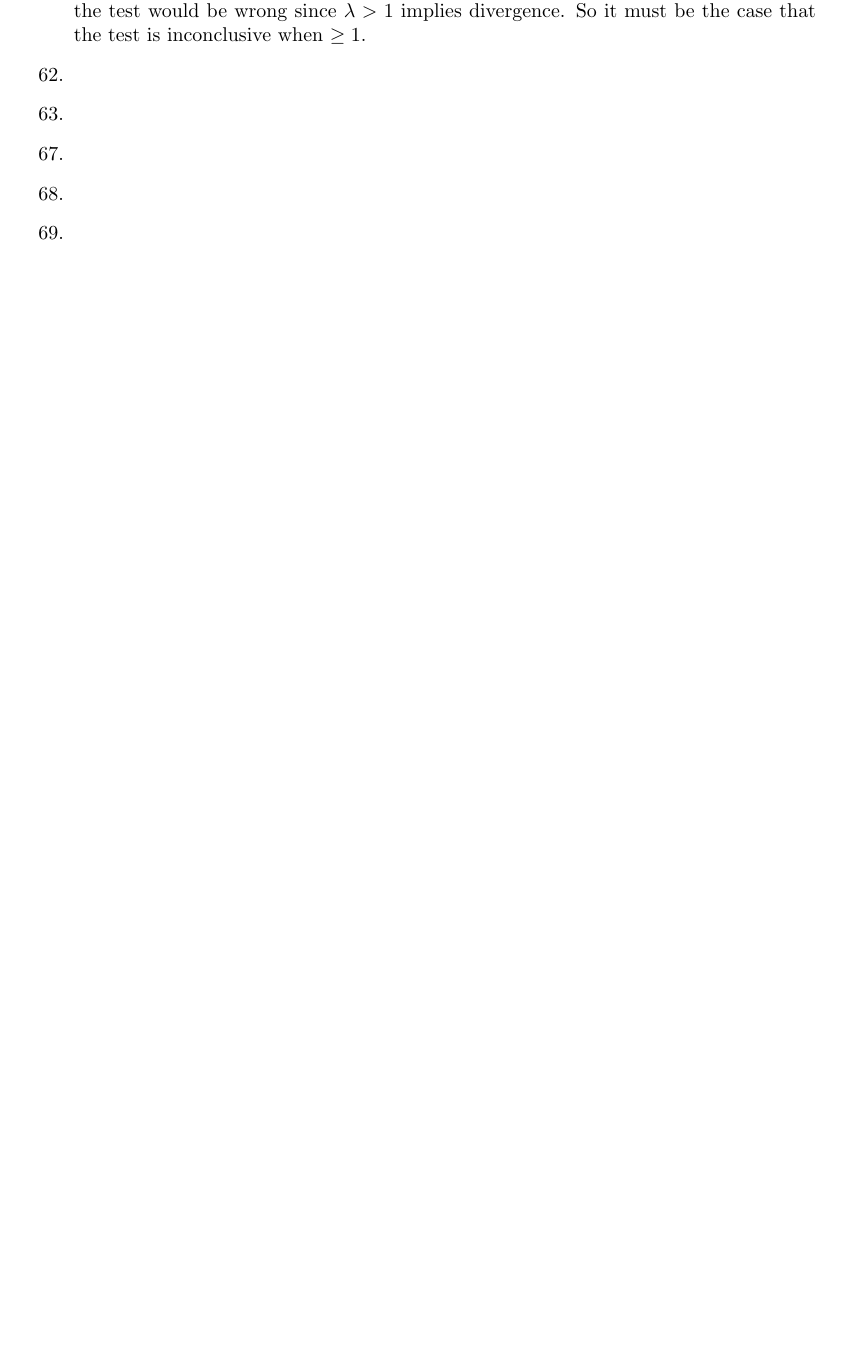
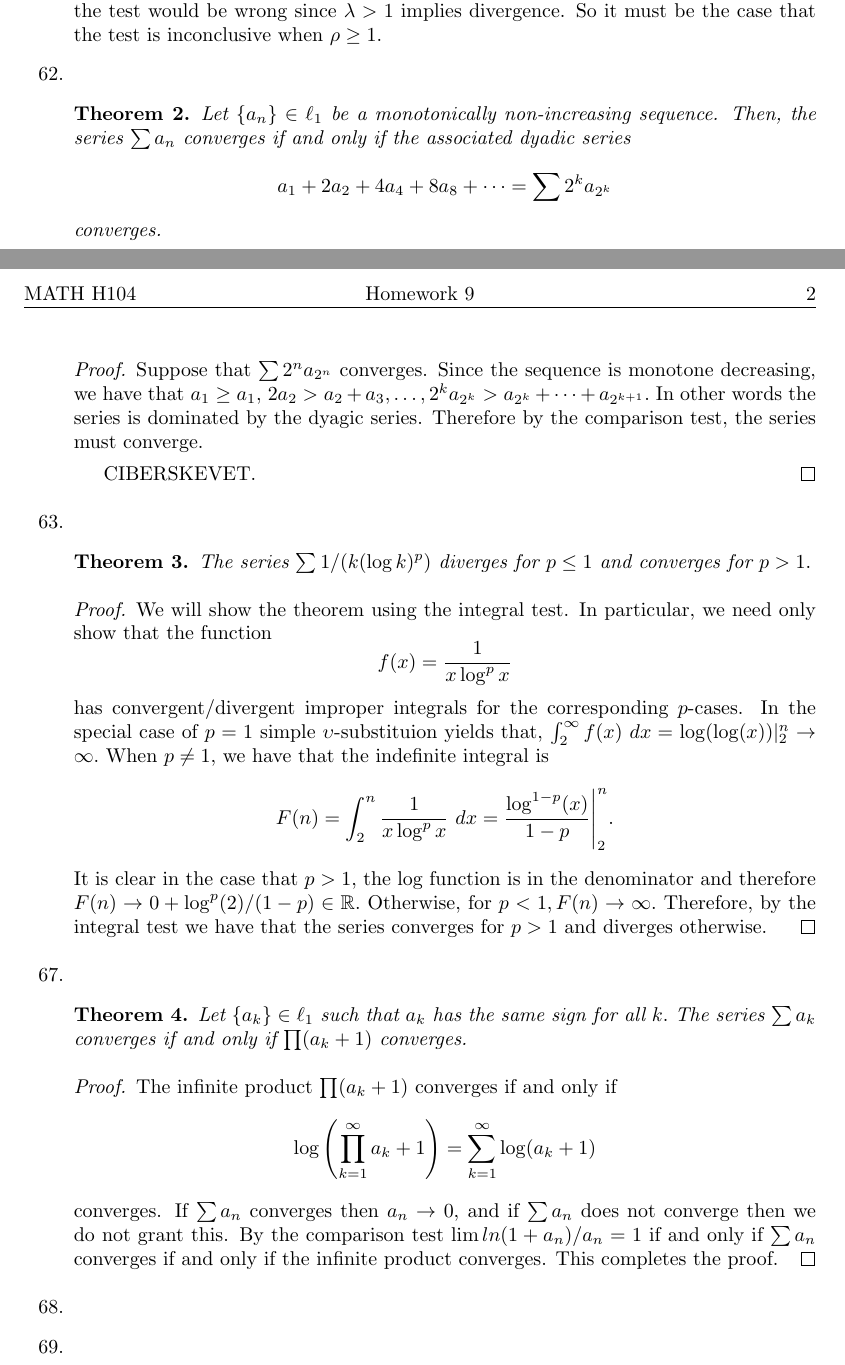
Before and after one commit to MadcowD/ucbmath, a LaTeX problem sheet (H104/hw9/hw9.tex): part of the page before the commit and two parts of pages 1 and 2 of 2 after it, the two joined at a grey line, cut so that both start at the same text, the shorter picture padded with empty space. Compiled offline with pdfLaTeX.

Commit message:
Homework 9 work session

```diff
--- a/H104/hw9/hw9.tex
+++ b/H104/hw9/hw9.tex
@@ -73,12 +73,37 @@
 		\end{proof}
 
 		\setcounter{enumi}{60}
-		\item Consider the following $\{a_n\} \in \ell_1.$ We say that $a_n = 1/4^n$ if $n$ odd and $a_n = 1/2^n$ otherwise. Clearly $$0 < \sum_{n\in\mathbb{N}}a_n = \sum_{n\ \text{odd}} \frac{1}{4^n} + \sum_{n\ \text{even}} \frac{1}{2^n} < \sum \frac{1}{2^n} < \sum \frac{1}{n^2} = \frac{\pi^2}{6}.$$ So the series converges. Let $\rho_N = \sup_{n>N} |a_{n+1}|/|a_n| = \sup_{n>N} 2^n = \infty$. So clearly $\rho = \lim \rho_N = \infty,$ and yet the series converges. If we were to suppose that $\lambda = \ro$ then the test would be wrong since $\lambda > 1$ implies divergence. So it must be the case that the test is inconclusive when $\ro \geq 1.$
-		\item %62
-		\item %63
+		\item Consider the following $\{a_n\} \in \ell_1.$ We say that $a_n = 1/4^n$ if $n$ odd and $a_n = 1/2^n$ otherwise. Clearly $$0 < \sum_{n\in\mathbb{N}}a_n = \sum_{n\ \text{odd}} \frac{1}{4^n} + \sum_{n\ \text{even}} \frac{1}{2^n} < \sum \frac{1}{2^n} < \sum \frac{1}{n^2} = \frac{\pi^2}{6}.$$ So the series converges. Let $\rho_N = \sup_{n>N} |a_{n+1}|/|a_n| = \sup_{n>N} 2^n = \infty$. So clearly $\rho = \lim \rho_N = \infty,$ and yet the series converges. If we were to suppose that $\lambda = \rho$ then the test would be wrong since $\lambda > 1$ implies divergence. So it must be the case that the test is inconclusive when $\rho \geq 1.$
+		\item
+		\begin{theorem}
+			Let $\{a_n\} \in \ell_1$ be a monotonically non-increasing sequence. Then, the series $\sum a_n$ converges if and only if the associated dyadic series
+			$$a_1 + 2a_2 +4a_4 + 8a_8 + \cdots = \sum 2^k a_{2^k}$$
+			converges.
+		\end{theorem}
+
+		\begin{proof}
+		Suppose that $\sum 2^na_{2^n}$ converges. Since the sequence is monotone decreasing, we have that $a_1 \geq a_1$, $2a_2 > a_2 + a_3, \dots, 2^ka_{2^k} > a_{2^k} + \dots + a_{2^{k+1}}.$ In other words the series is dominated by the dyagic series. Therefore by the comparison test, the series must converge.
+
+		CIBERSKEVET.
+		\end{proof}
+
+		\item \begin{theorem}
+			The series $\sum 1/(k(\log k)^p)$ diverges for $p \leq 1$ and converges for $p > 1.$
+		\end{theorem}
+		\begin{proof}
+		 We will show the theorem using the integral test. In particular, we need only show that the function $$f(x) = \frac{1}{x\log^px}$$ has convergent/divergent improper integrals for the corresponding $p$-cases. In the special case of $p = 1$ simple $\upsilon$-substituion yields that, $\int_2^\infty f(x)\ dx =  \log(\log(x))|_2^n \to \infty.$ When $p \neq 1$, we have that the indefinite integral is $$F(n) = \int_2^n \frac{1}{x\log^px}\ dx = \frac{\log^{1-p}(x)}{1-p}\Bigg|_2^n.$$ It is clear in the  case that $p>1,$ the log function is in the denominator and therefore $F(n) \to 0 + \log^p(2)/(1-p) \in \mathbb{R}.$ Otherwise, for $p < 1, F(n) \to \infty.$ Therefore, by the integral test we have that the series converges for $p >1$ and diverges otherwise.
+		\end{proof}
 
 		\setcounter{enumi}{66}
-		\item %67
+		\item
+		\begin{theorem}
+			Let $\{a_k\} \in \ell_1$ such that $a_k$ has the same sign for all $k.$
+			The series $\sum a_k$ converges if and only if $\prod (a_k +1)$ converges.
+		\end{theorem}
+		\begin{proof}
+			The infinite product $\prod (a_k +1)$ converges if and only if $$\log\left(\prod_{k =1}^\infty a_k +1\right) = \sum_{k=1}^\infty \log(a_k+1)$$ converges. If $\sum a_n $ converges then $a_n \to 0$, and if $\sum a_n$ does not converge then we do not grant this. By the comparison test $\lim ln(1+a_n)/a_n = 1$ if and only if $\sum a_n$ converges if and only if the infinite product converges. This completes the proof.
+		\end{proof}
+
 		\item %68
 		\item %69
 		\item %70
```
Also changed, not shown: H104/hw9/hw9.pdf.
